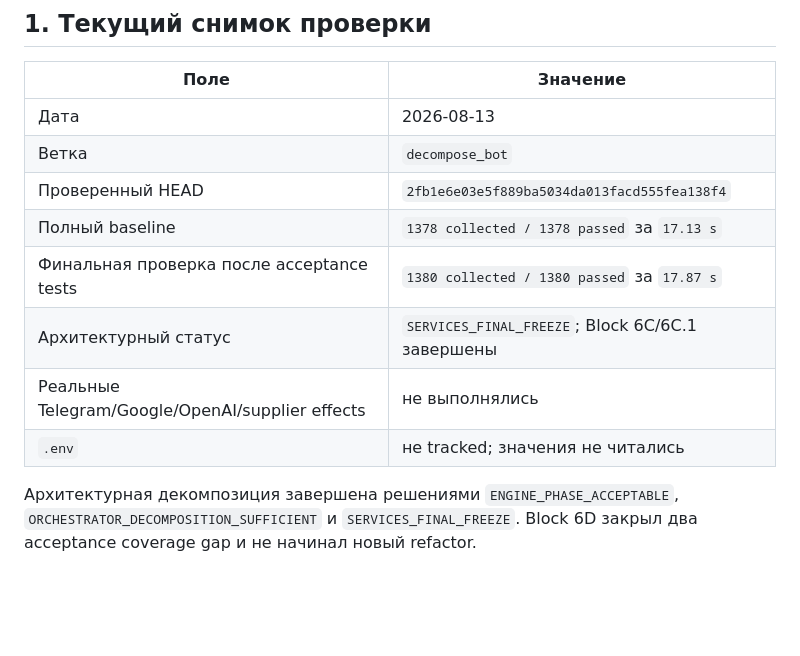
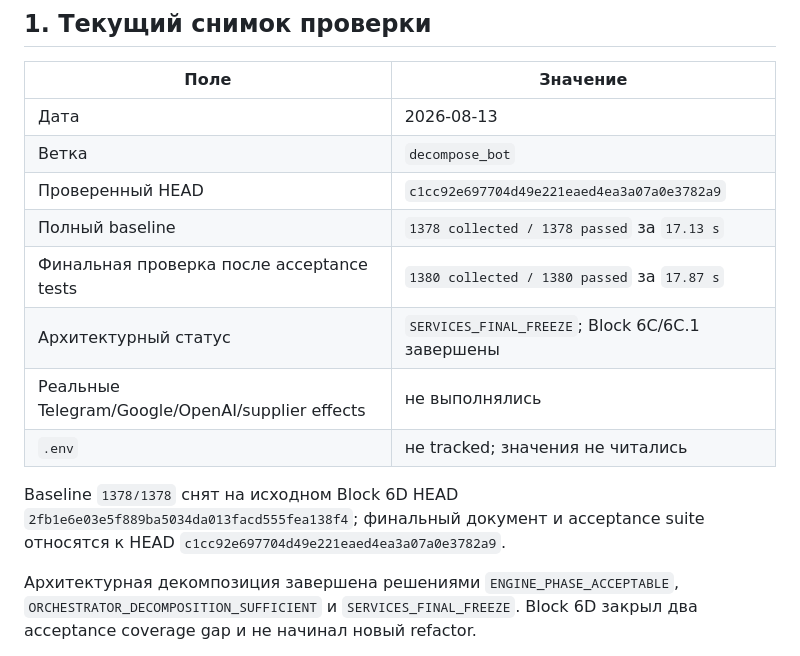
Before and after one commit to Dzmitry-Radziuk/Ai-agent-order-assistant, a Markdown page: docs/TESTING_READINESS.md, the part around the change. Rendered like a GitHub page; blank space fills up the shorter version.

Commit message:
docs: record block 6d final sha

```diff
--- a/docs/TESTING_READINESS.md
+++ b/docs/TESTING_READINESS.md
@@ -10,12 +10,15 @@
 |---|---|
 | Дата | 2026-08-13 |
 | Ветка | `decompose_bot` |
-| Проверенный HEAD | `2fb1e6e03e5f889ba5034da013facd555fea138f4` |
+| Проверенный HEAD | `c1cc92e697704d49e221eaed4ea3a07a0e3782a9` |
 | Полный baseline | `1378 collected / 1378 passed` за `17.13 s` |
 | Финальная проверка после acceptance tests | `1380 collected / 1380 passed` за `17.87 s` |
 | Архитектурный статус | `SERVICES_FINAL_FREEZE`; Block 6C/6C.1 завершены |
 | Реальные Telegram/Google/OpenAI/supplier effects | не выполнялись |
 | `.env` | не tracked; значения не читались |
+
+Baseline `1378/1378` снят на исходном Block 6D HEAD `2fb1e6e03e5f889ba5034da013facd555fea138f4`;
+финальный документ и acceptance suite относятся к HEAD `c1cc92e697704d49e221eaed4ea3a07a0e3782a9`.
 
 Архитектурная декомпозиция завершена решениями `ENGINE_PHASE_ACCEPTABLE`,
 `ORCHESTRATOR_DECOMPOSITION_SUFFICIENT` и `SERVICES_FINAL_FREEZE`. Block 6D
```
Also changed, not shown: PROJECT_HANDOFF.md (+3 -2 lines).
